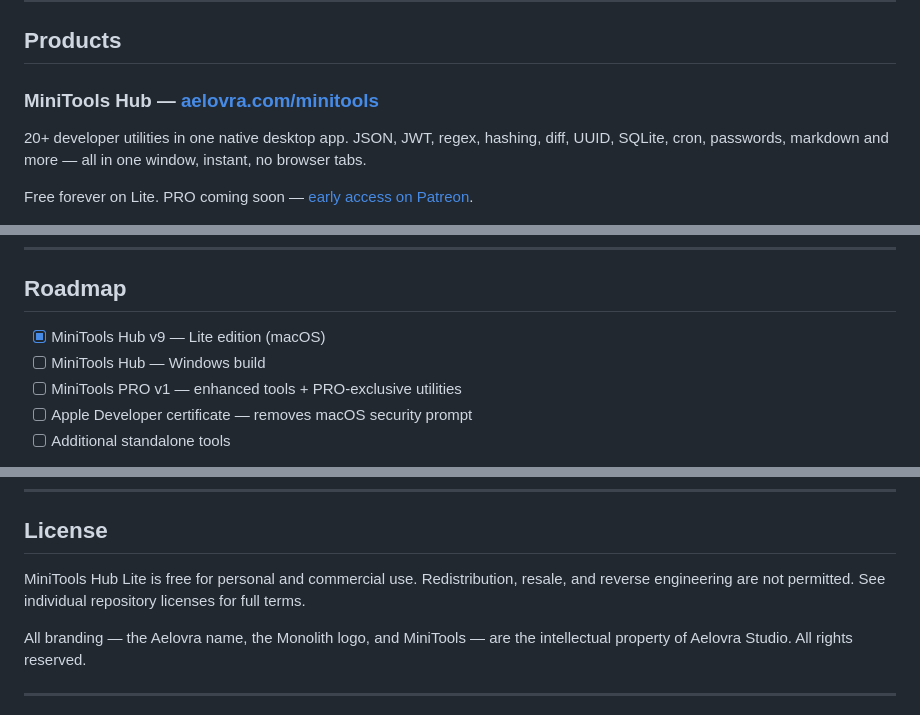
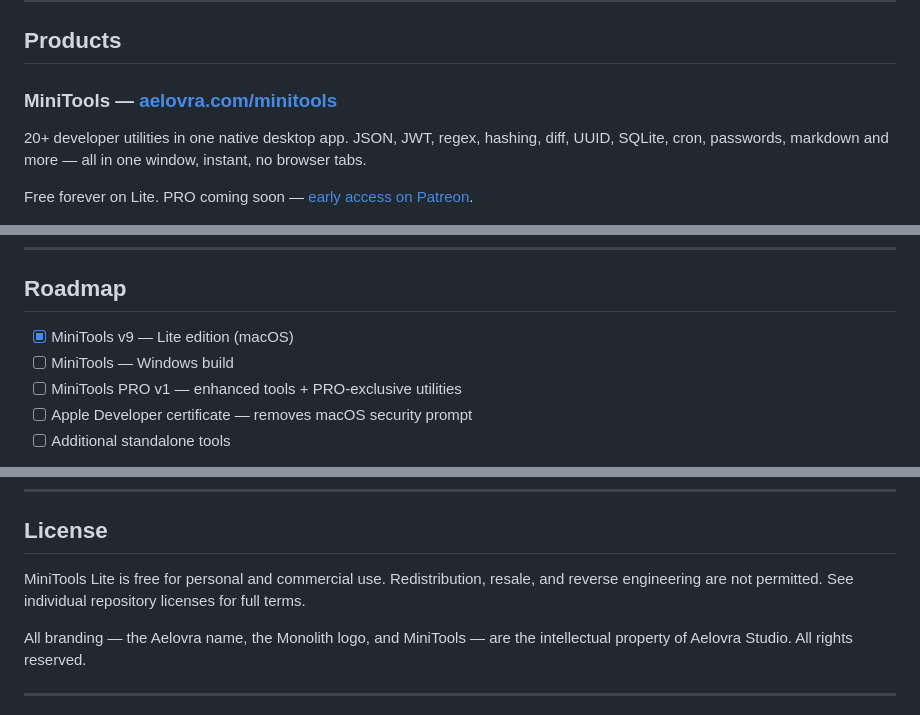
Before and after one commit to Aelovra/Aelovra, a Markdown page: README.md, 3 parts joined by grey strips. Rendered like a GitHub page.

Commit message:
Update README for MiniTools branding and roadmap

```diff
--- a/README.md
+++ b/README.md
@@ -27,7 +27,7 @@ But that's not all we do. Alongside the serious stuff we build apps that are jus
 
 ## Products
 
-### MiniTools Hub — [aelovra.com/minitools](https://aelovra.com/minitools)
+### MiniTools — [aelovra.com/minitools](https://aelovra.com/minitools)
 
 20+ developer utilities in one native desktop app. JSON, JWT, regex, hashing, diff, UUID, SQLite, cron, passwords, markdown and more — all in one window, instant, no browser tabs.
 
@@ -60,8 +60,8 @@ Three.js  ·  SQL  ·  Git  ·  CLI tooling  ·  macOS & Windows packaging
 
 ## Roadmap
 
-- [x] MiniTools Hub v9 — Lite edition (macOS)
-- [ ] MiniTools Hub — Windows build
+- [x] MiniTools v9 — Lite edition (macOS)
+- [ ] MiniTools — Windows build
 - [ ] MiniTools PRO v1 — enhanced tools + PRO-exclusive utilities
 - [ ] Apple Developer certificate — removes macOS security prompt
 - [ ] Additional standalone tools
@@ -86,7 +86,7 @@ Follow the build live on [Patreon](https://patreon.com/Aelovra) — early suppor
 
 ## License
 
-MiniTools Hub Lite is free for personal and commercial use. Redistribution, resale, and reverse engineering are not permitted. See individual repository licenses for full terms.
+MiniTools Lite is free for personal and commercial use. Redistribution, resale, and reverse engineering are not permitted. See individual repository licenses for full terms.
 
 All branding — the Aelovra name, the Monolith logo, and MiniTools — are the intellectual property of Aelovra Studio. All rights reserved.
 
```
